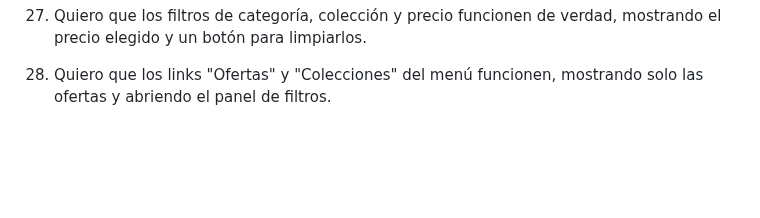
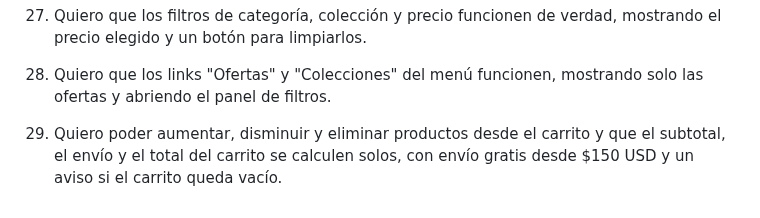
Before and after one commit to maxifasce2018-svg/app-web-cliente-Maximiliano-Fascetta, a Markdown page: Prediccion.md, the part around the change. Drawn GitHub-style; blank space fills up the shorter version.

Commit message:
Update Prediccion.md to enhance functionality requirements for category filters and cart management

```diff
--- a/Prediccion.md
+++ b/Prediccion.md
@@ -55,3 +55,5 @@ cetral y footer, sobre una tienda de cartas.
 27. Quiero que los filtros de categoría, colección y precio funcionen de verdad, mostrando el precio elegido y un botón para limpiarlos.
 
 28. Quiero que los links "Ofertas" y "Colecciones" del menú funcionen, mostrando solo las ofertas y abriendo el panel de filtros.
+
+29. Quiero poder aumentar, disminuir y eliminar productos desde el carrito y que el subtotal, el envío y el total del carrito se calculen solos, con envío gratis desde $150 USD y un aviso si el carrito queda vacío.
```
